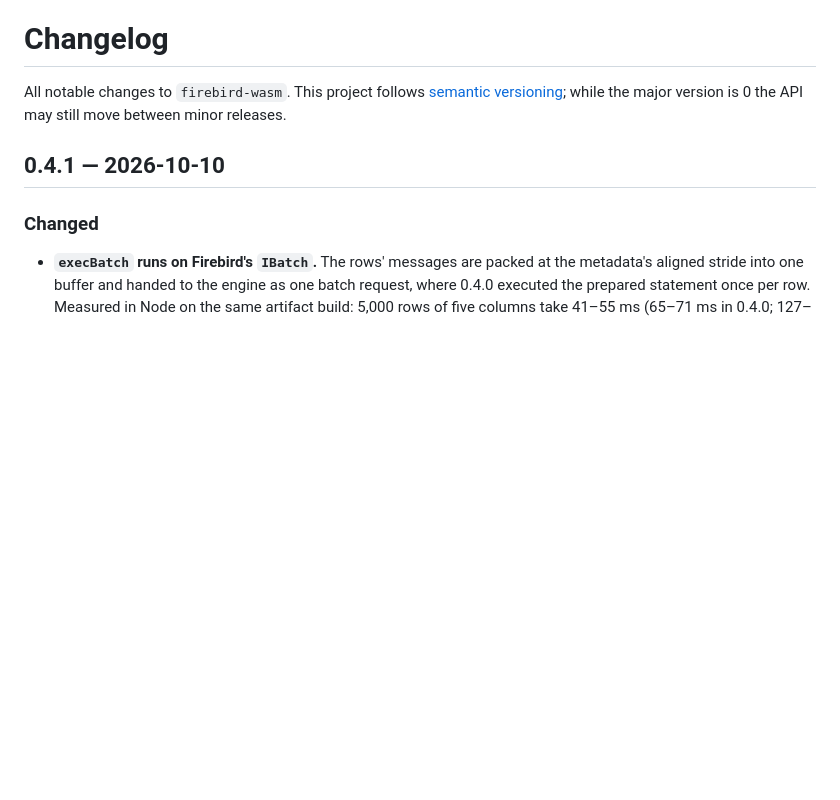
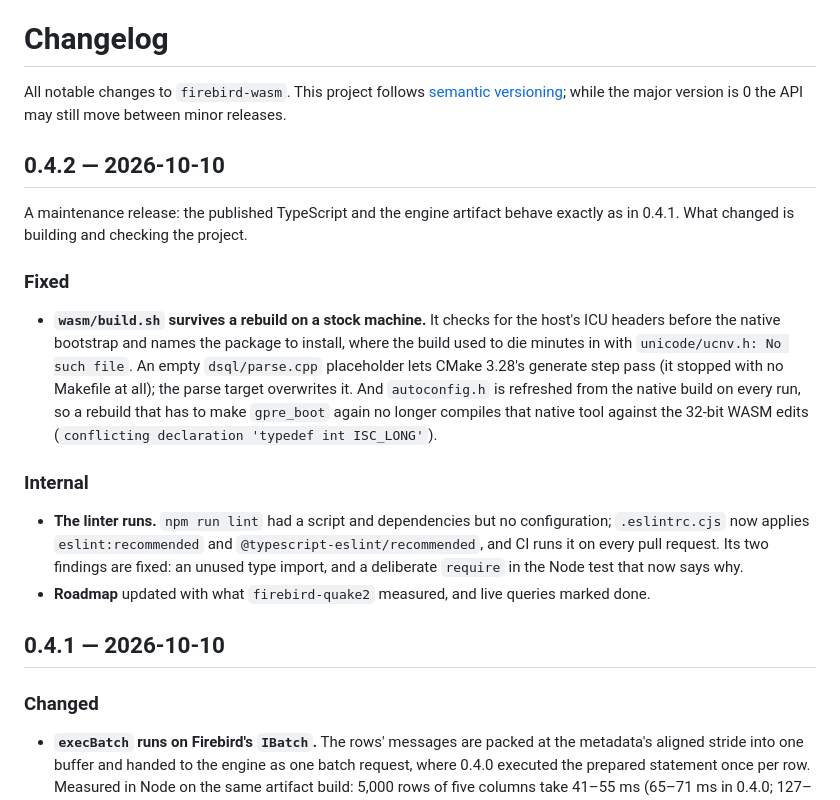
Before and after one commit to mariuz/electric-firebird, a Markdown page: CHANGELOG.md, the part around the change. Rendered like a GitHub page; blank space fills up the shorter version.

Commit message:
Prepare the 0.4.2 changelog
Co-Authored-By: Claude Opus 5.5 <noreply@anthropic.com>

```diff
--- a/CHANGELOG.md
+++ b/CHANGELOG.md
@@ -3,6 +3,33 @@
 All notable changes to `firebird-wasm`. This project follows
 [semantic versioning](https://semver.org/); while the major version is 0 the
 API may still move between minor releases.
+
+## 0.4.2 — 2026-10-10
+
+A maintenance release: the published TypeScript and the engine artifact behave
+exactly as in 0.4.1. What changed is building and checking the project.
+
+### Fixed
+
+- **`wasm/build.sh` survives a rebuild on a stock machine.** It checks for the
+  host's ICU headers before the native bootstrap and names the package to
+  install, where the build used to die minutes in with `unicode/ucnv.h: No such
+  file`. An empty `dsql/parse.cpp` placeholder lets CMake 3.28's generate step
+  pass (it stopped with no Makefile at all); the parse target overwrites it.
+  And `autoconfig.h` is refreshed from the native build on every run, so a
+  rebuild that has to make `gpre_boot` again no longer compiles that native
+  tool against the 32-bit WASM edits (`conflicting declaration 'typedef int
+  ISC_LONG'`).
+
+### Internal
+
+- **The linter runs.** `npm run lint` had a script and dependencies but no
+  configuration; `.eslintrc.cjs` now applies `eslint:recommended` and
+  `@typescript-eslint/recommended`, and CI runs it on every pull request. Its
+  two findings are fixed: an unused type import, and a deliberate `require` in
+  the Node test that now says why.
+- **Roadmap** updated with what `firebird-quake2` measured, and live queries
+  marked done.
 
 ## 0.4.1 — 2026-10-10
 
```
Also changed, not shown: packages/firebird-wasm/CHANGELOG.md (+27 -0 lines).
